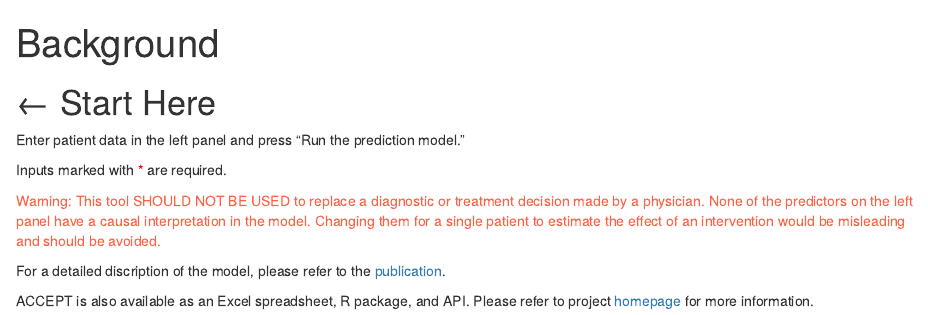
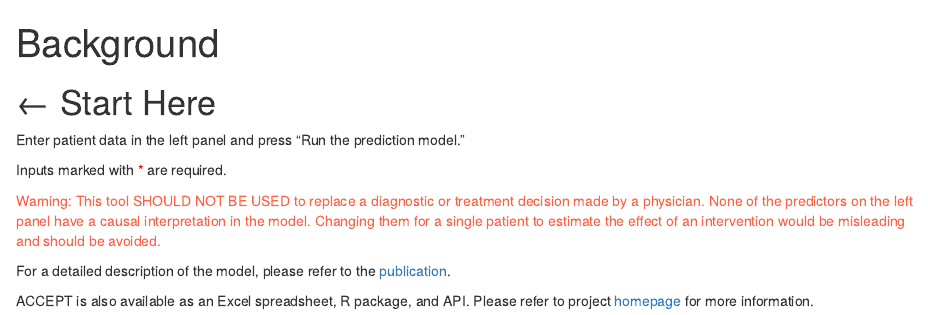
Before and after one commit to resplab/acceptShiny, an R Markdown document (background.rmd): the page in a window 1100 px wide, from its top. Rendered offline with R 4.5, knitr and Pandoc, with nearby package versions.

Commit message:
cleaned up

```diff
--- a/background.rmd
+++ b/background.rmd
@@ -10,6 +10,6 @@ Inputs marked with <span style="color:red">&#42;</span> are required.
 <span style="color:Tomato">Warning: This tool SHOULD NOT BE USED to replace a diagnostic or treatment decision made by a physician. None of the predictors on the left panel have a causal interpretation in the model. Changing them for a single patient to estimate the effect of an intervention would be misleading and should be avoided.  </span>
 <br>
 
-For a detailed discription of the model, please refer to the [publication](https://doi.org/10.1101/651901).
+For a detailed description of the model, please refer to the [publication](https://doi.org/10.1016/S2213-2600%2819%2930397-2).
 
 ACCEPT is also available as an Excel spreadsheet, R package, and API. Please refer to project [homepage](http://resp.core.ubc.ca/research/Specific_Projects/accept) for more information.
```
Also changed, not shown: app.R (+1 -1 lines), 1 other file.
